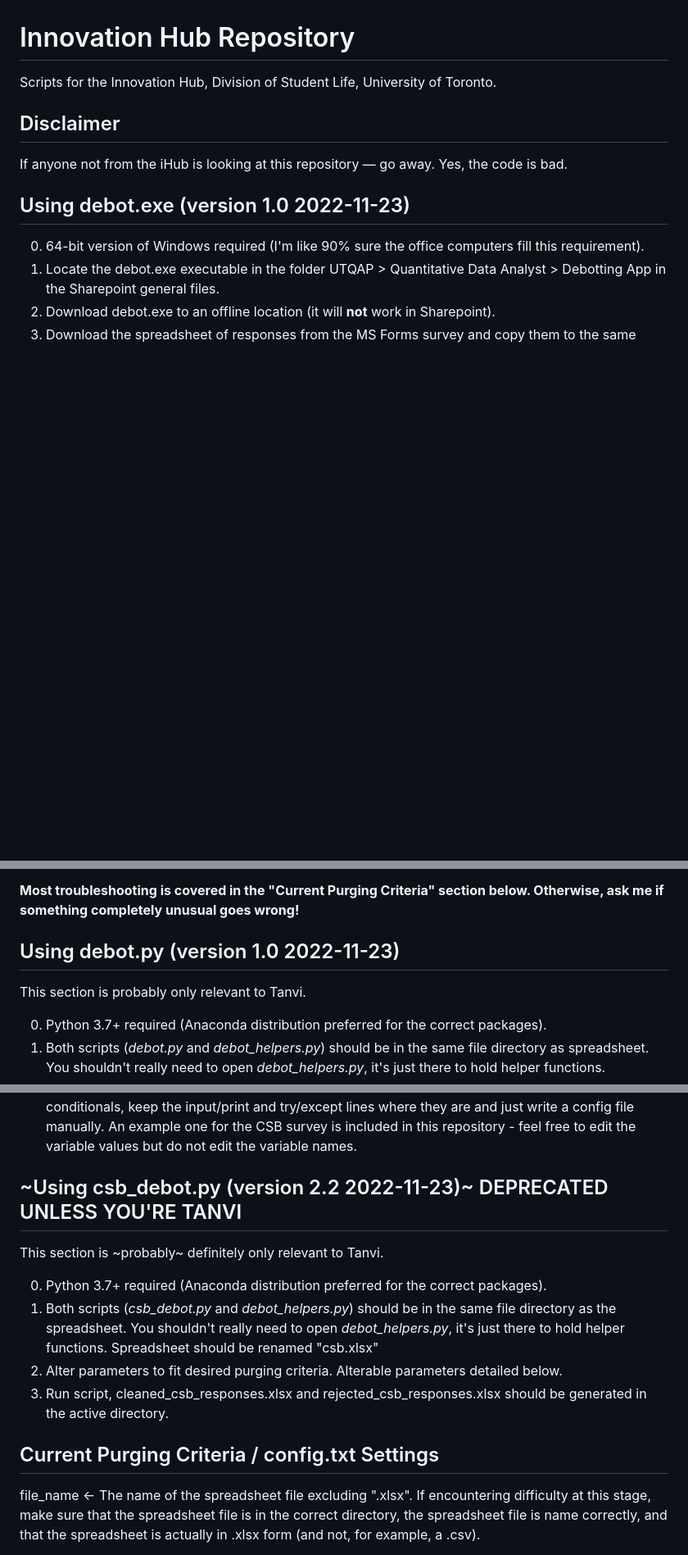
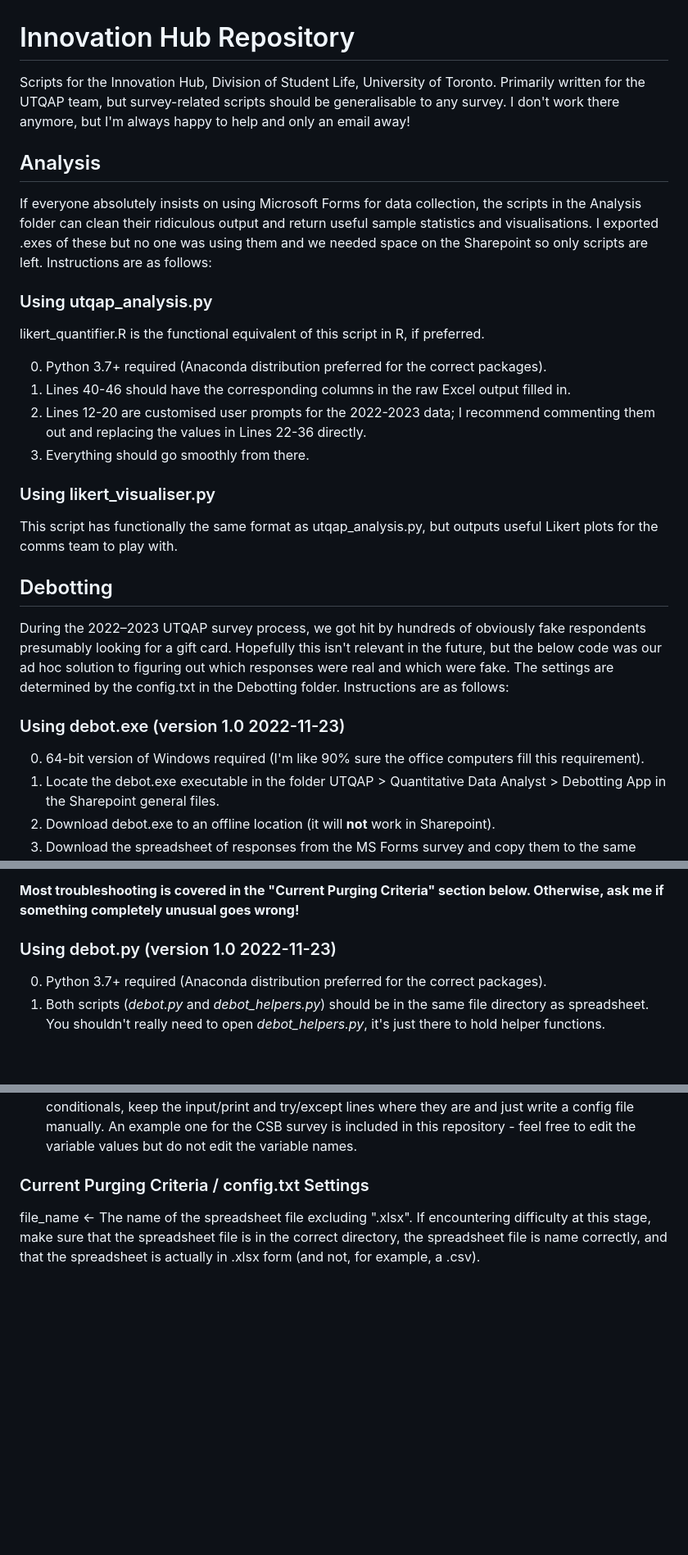
Before and after one commit to SpencerKi/Innovation-Hub, a Markdown page: README.md, 3 parts joined by grey strips. Shown at 82% size. Drawn GitHub-style; blank space fills up the shorter version.

Commit message:
Update README.md
Final instructional update

```diff
--- a/README.md
+++ b/README.md
@@ -1,10 +1,24 @@
 # Innovation Hub Repository
-Scripts for the Innovation Hub, Division of Student Life, University of Toronto.
+Scripts for the Innovation Hub, Division of Student Life, University of Toronto. Primarily written for the UTQAP team, but survey-related scripts should be generalisable to any survey. I don't work there anymore, but I'm always happy to help and only an email away!
 
-## Disclaimer
-If anyone not from the iHub is looking at this repository — go away. Yes, the code is bad.
+## Analysis
+If everyone absolutely insists on using Microsoft Forms for data collection, the scripts in the Analysis folder can clean their ridiculous output and return useful sample statistics and visualisations. I exported .exes of these but no one was using them and we needed space on the Sharepoint so only scripts are left. Instructions are as follows:
 
-## Using debot.exe (version 1.0 2022-11-23)
+### Using utqap_analysis.py
+likert_quantifier.R is the functional equivalent of this script in R, if preferred.
+
+0. Python 3.7+ required (Anaconda distribution preferred for the correct packages).
+1. Lines 40-46 should have the corresponding columns in the raw Excel output filled in.
+2. Lines 12-20 are customised user prompts for the 2022-2023 data; I recommend commenting them out and replacing the values in Lines 22-36 directly.
+3. Everything should go smoothly from there.
+
+### Using likert_visualiser.py
+This script has functionally the same format as utqap_analysis.py, but outputs useful Likert plots for the comms team to play with.
+
+## Debotting
+During the 2022–2023 UTQAP survey process, we got hit by hundreds of obviously fake respondents presumably looking for a gift card. Hopefully this isn't relevant in the future, but the below code was our ad hoc solution to figuring out which responses were real and which were fake. The settings are determined by the config.txt in the Debotting folder. Instructions are as follows:
+
+### Using debot.exe (version 1.0 2022-11-23)
 0. 64-bit version of Windows required (I'm like 90% sure the office computers fill this requirement).
 1. Locate the debot.exe executable in the folder UTQAP > Quantitative Data Analyst > Debotting App in the Sharepoint general files.
 2. Download debot.exe to an offline location (it will **not** work in Sharepoint).
@@ -14,24 +28,14 @@ If anyone not from the iHub is looking at this repository — go away. Yes, the
 
 **Most troubleshooting is covered in the "Current Purging Criteria" section below. Otherwise, ask me if something completely unusual goes wrong!**
 
-## Using debot.py (version 1.0 2022-11-23)
-This section is probably only relevant to Tanvi.
-
+### Using debot.py (version 1.0 2022-11-23)
 0. Python 3.7+ required (Anaconda distribution preferred for the correct packages).
 1. Both scripts (*debot.py* and *debot_helpers.py*) should be in the same file directory as spreadsheet. You shouldn't really need to open *debot_helpers.py*, it's just there to hold helper functions.
 2. Alter parameters to fit desired purging criteria. Nearly all *print()* and *input()* lines are only there for the executable and can be safely deleted/commented out if working with the script directly. For one, you can skip the entire try/except ridiculousness from lines 31-64. Additionally, the if/else conditions on lines 80 and 99 are based on user input; remove lines 80 and 99-129, unindenting 81-98. Alternatively, see step 3 (b) below.
 3. (a) The rest of that should run as a fairly straightforward script, but if things are needlessly messy it might be easier to just run the deprecated csb_debot.py script below.
 3. (b) Alternatively, if the script is working but its just annoying to repeatedly fiddle with the conditionals, keep the input/print and try/except lines where they are and just write a config file manually. An example one for the CSB survey is included in this repository - feel free to edit the variable values but do not edit the variable names.
 
-## ~Using csb_debot.py (version 2.2 2022-11-23)~ DEPRECATED UNLESS YOU'RE TANVI
-This section is ~probably~ definitely only relevant to Tanvi.
-
-0. Python 3.7+ required (Anaconda distribution preferred for the correct packages).
-1. Both scripts (*csb_debot.py* and *debot_helpers.py*) should be in the same file directory as the spreadsheet. You shouldn't really need to open *debot_helpers.py*, it's just there to hold helper functions. Spreadsheet should be renamed "csb.xlsx"
-2. Alter parameters to fit desired purging criteria. Alterable parameters detailed below.
-3. Run script, cleaned_csb_responses.xlsx and rejected_csb_responses.xlsx should be generated in the active directory.
-
-## Current Purging Criteria / config.txt Settings
+### Current Purging Criteria / config.txt Settings
 file_name <- The name of the spreadsheet file excluding ".xlsx". If encountering difficulty at this stage, make sure that the spreadsheet file is in the correct directory, the spreadsheet file is name correctly, and that the spreadsheet is actually in .xlsx form (and not, for example, a .csv).
 
 complete_min <- The expected minimum time to complete the survey in seconds. This must be an int value (i.e., a whole number). Any responses with responses times under this value will be purged.
```
Also changed, not shown: other parts of README.md (+1 -1 lines).
